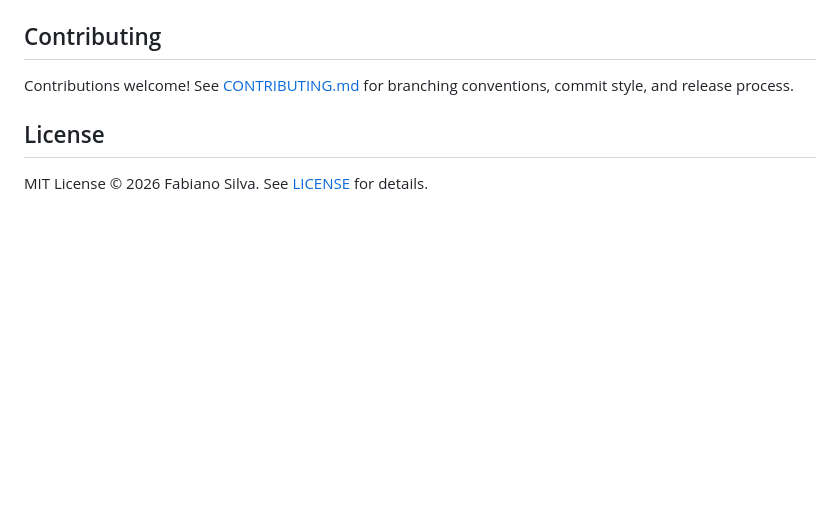
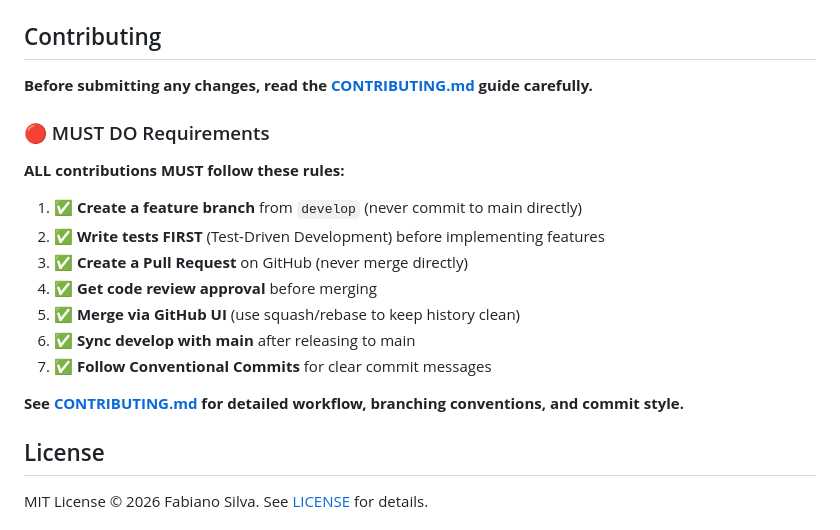
Before and after one commit to fabianobr/ddpai-extractor, a Markdown page: README.md, the part around the change. GitHub-like rendering; blank space fills up the shorter version.

```diff
--- a/README.md
+++ b/README.md
@@ -167,7 +167,21 @@ The project gracefully ignores corrupted TAR files and bad NMEA checksums. Check
 
 ## Contributing
 
-Contributions welcome! See [CONTRIBUTING.md](CONTRIBUTING.md) for branching conventions, commit style, and release process.
+**Before submitting any changes, read the [CONTRIBUTING.md](docs/CONTRIBUTING.md) guide carefully.**
+
+### 🔴 MUST DO Requirements
+
+**ALL contributions MUST follow these rules:**
+
+1. ✅ **Create a feature branch** from `develop` (never commit to main directly)
+2. ✅ **Write tests FIRST** (Test-Driven Development) before implementing features
+3. ✅ **Create a Pull Request** on GitHub (never merge directly)
+4. ✅ **Get code review approval** before merging
+5. ✅ **Merge via GitHub UI** (use squash/rebase to keep history clean)
+6. ✅ **Sync develop with main** after releasing to main
+7. ✅ **Follow Conventional Commits** for clear commit messages
+
+**See [CONTRIBUTING.md](docs/CONTRIBUTING.md) for detailed workflow, branching conventions, and commit style.**
 
 ## License
 
```
Also changed, not shown: CLAUDE.md (+52 -11 lines), docs/CONTRIBUTING.md (+55 -1 lines).
